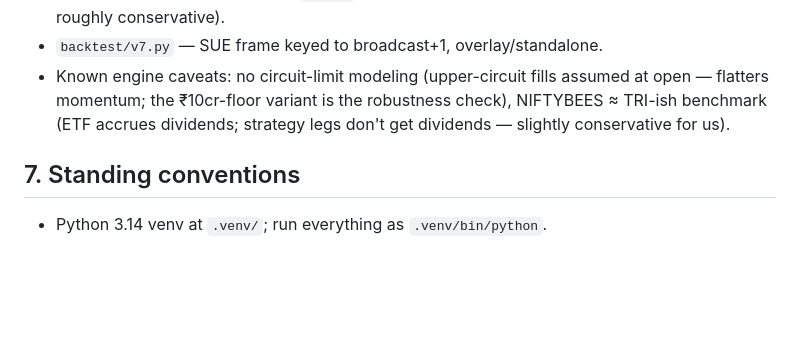
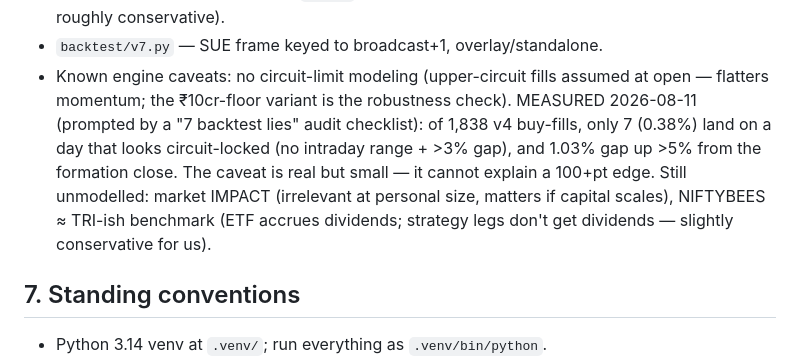
Before and after one commit to deshpanda/nse-screener, a Markdown page: STATE.md, the part around the change. Drawn GitHub-style; blank space fills up the shorter version.

Commit message:
engine caveat upgraded from disclosed to MEASURED: circuit-locked fills = 0.38% of v4 buys (1,838 examined); market impact remains unmodelled and is now the honest open item

```diff
--- a/STATE.md
+++ b/STATE.md
@@ -488,7 +488,12 @@ DELTAS month-over-month may matter more than levels).
 - `backtest/v7.py` — SUE frame keyed to broadcast+1, overlay/standalone.
 - Known engine caveats: no circuit-limit modeling (upper-circuit fills
   assumed at open — flatters momentum; the ₹10cr-floor variant is the
-  robustness check), NIFTYBEES ≈ TRI-ish benchmark (ETF accrues
+  robustness check). MEASURED 2026-08-11 (prompted by a "7 backtest
+  lies" audit checklist): of 1,838 v4 buy-fills, only 7 (0.38%) land on
+  a day that looks circuit-locked (no intraday range + >3% gap), and
+  1.03% gap up >5% from the formation close. The caveat is real but
+  small — it cannot explain a 100+pt edge. Still unmodelled: market
+  IMPACT (irrelevant at personal size, matters if capital scales), NIFTYBEES ≈ TRI-ish benchmark (ETF accrues
   dividends; strategy legs don't get dividends — slightly conservative
   for us).
 
```
